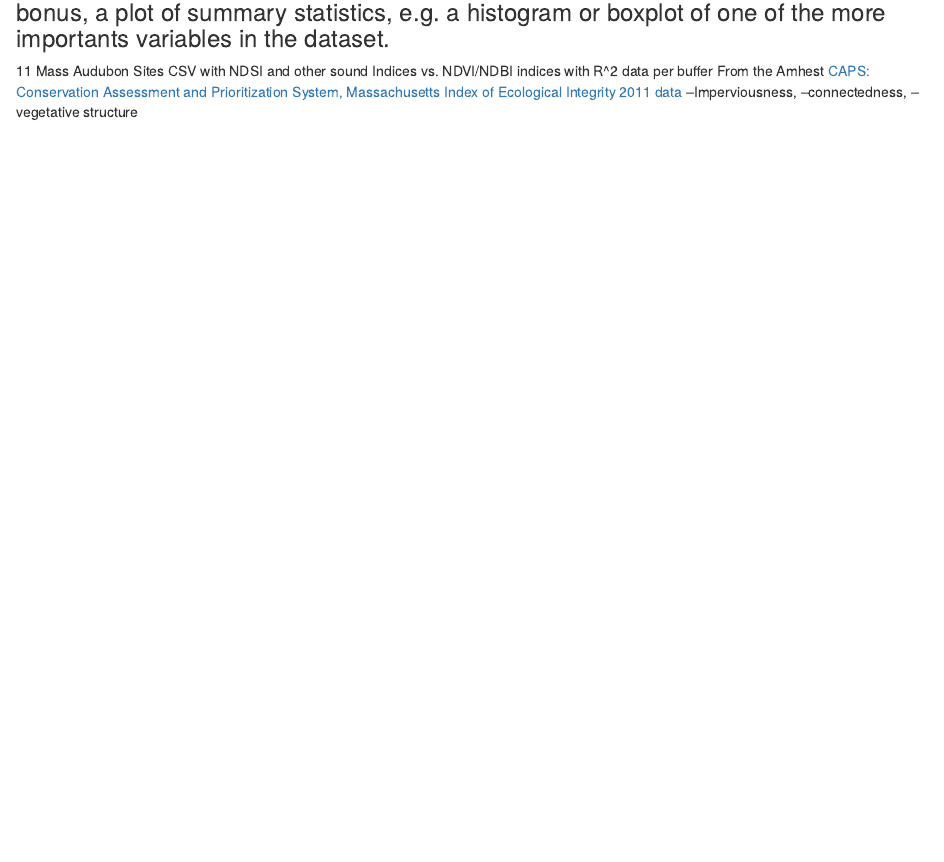
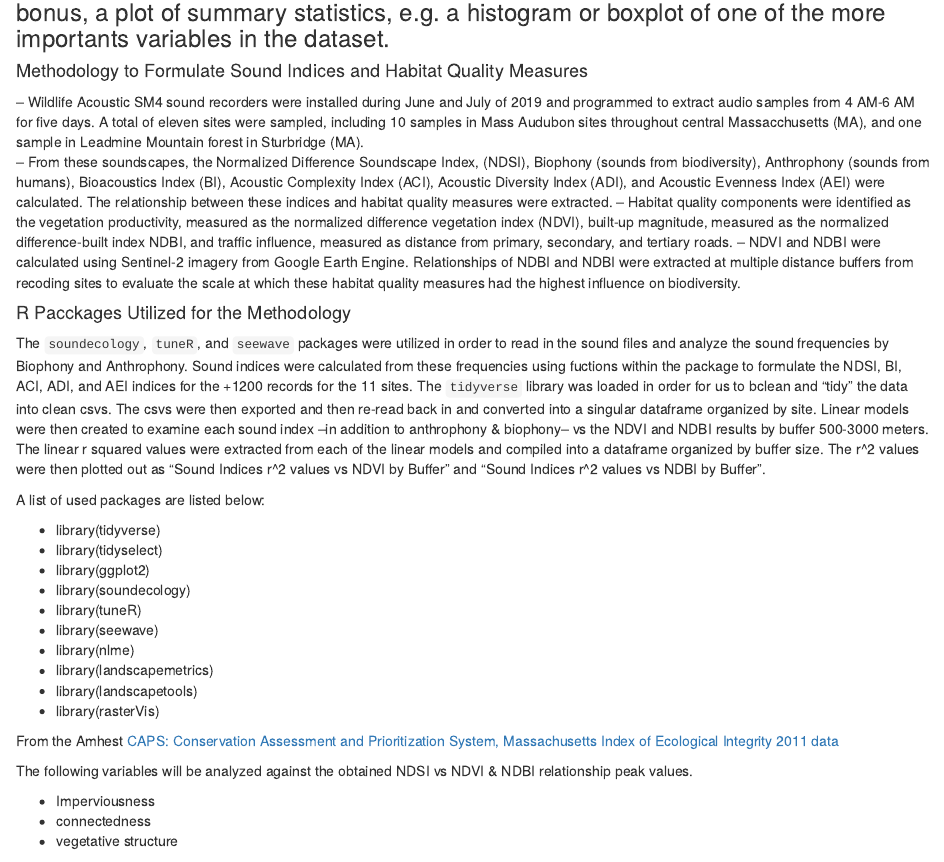
Before and after one commit to MVanDenburg92/naturewave, an R Markdown document (Overview.Rmd): the page in a window 1100 px wide, from 720 px down. Rendered offline with R 4.5, knitr and Pandoc, with nearby package versions; drawn as R Markdown's standard HTML page in place of the format the file asks for.

```diff
--- a/Overview.Rmd
+++ b/Overview.Rmd
@@ -6,7 +6,7 @@
   prettydoc::html_pretty:
     theme: cayman
     highlight: github
-    toc_depth: 3
+    toc_depth: 5
     toc: yes
 vignette: >
   %\VignetteIndexEntry{Vignette Title}
@@ -42,13 +42,42 @@
 
 ### Data: A brief (~250 words) description and visualization of the datasets you will be using. That means spatial plots of the main datasets and their key values, and, as a bonus, a plot of summary statistics, e.g. a histogram or boxplot of one of the more importants variables in the dataset.
 
-11 Mass Audubon Sites CSV with NDSI and other sound Indices vs. NDVI/NDBI indices with R^2 data per buffer
+#### Methodology to Formulate Sound Indices and Habitat Quality Measures
+
+-- Wildlife Acoustic SM4 sound recorders were installed during June and July of 2019 and programmed to extract audio samples from 4 AM-6 AM for five days. A total of eleven sites were sampled, including 10 samples in Mass Audubon sites throughout central Massacchusetts (MA), and one sample in Leadmine Mountain forest in Sturbridge (MA).
+-- From these soundscapes, the Normalized Difference Soundscape Index, (NDSI), Biophony (sounds from biodiversity),  Anthrophony (sounds from humans), Bioacoustics Index (BI), Acoustic Complexity Index (ACI),  Acoustic Diversity Index (ADI), and Acoustic Evenness Index (AEI) were calculated. The relationship between these indices and habitat quality measures were extracted.
+-- Habitat quality components were identified as the vegetation productivity, measured as the normalized difference vegetation index (NDVI), built-up magnitude, measured as the normalized difference-built index NDBI, and traffic influence, measured as distance from primary, secondary, and tertiary roads.
+-- NDVI and NDBI were calculated using Sentinel-2 imagery from Google Earth Engine. Relationships of NDBI and NDBI were extracted at multiple distance buffers from recoding sites to evaluate the scale at which these habitat quality measures had the highest influence on biodiversity.
+
+#### R Pacckages Utilized for the Methodology
+
+The `soundecology`, `tuneR`, and `seewave` packages were utilized in order to read in the sound files and analyze the sound frequencies by Biophony and Anthrophony.  Sound indices were calculated from these frequencies using fuctions within the package to formulate the NDSI, BI, ACI, ADI, and AEI indices for the +1200 records for the 11 sites. The `tidyverse` library was loaded in order for us to bclean and "tidy" the data into clean csvs. The csvs were then exported and then re-read back in and converted into a singular dataframe organized by site. Linear models were then created to examine each sound index --in addition to anthrophony & biophony-- vs the NDVI and NDBI results by buffer 500-3000 meters. The linear r squared values were extracted from each of the linear models and compiled into a dataframe organized by buffer size. The r^2 values were then plotted out as "Sound Indices r^2 values vs NDVI by Buffer" and "Sound Indices r^2 values vs NDBI by Buffer".
+
+A list of used packages are listed below:
+
+* library(tidyverse)
+* library(tidyselect)
+* library(ggplot2)
+* library(soundecology)
+* library(tuneR)
+* library(seewave)
+* library(nlme)
+* library(landscapemetrics)
+* library(landscapetools)
+* library(rasterVis)
+
+
 From the Amhest [CAPS: Conservation Assessment and Prioritization System, Massachusetts Index of Ecological Integrity 2011 data](http://jamba.provost.ads.umass.edu/web/caps2011/CAPS2011data.htm)
---Imperviousness,
---connectedness,
---vegetative structure
+
+The following variables will be analyzed against the obtained NDSI vs NDVI & NDBI relationship peak values.
+
+- Imperviousness
+- connectedness
+- vegetative structure
 
 ### Code: A bullet point summary of the analysis and coding approach that you propose to follow. For teams, this section should include a description of which member will be responsible for each bullet point.
+
+
 
 ### Timelines: Provide a timeline for when each portion of the analysis will be completed. These timelines should be constructed relative to the time period of presentations (during the last two weeks of class) and final project submission (during exam week). For teams, names should be associated with each step on the timeline.
 
```
